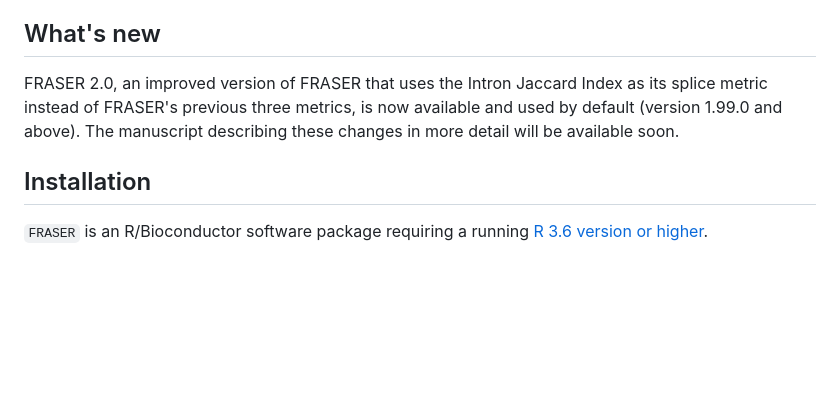
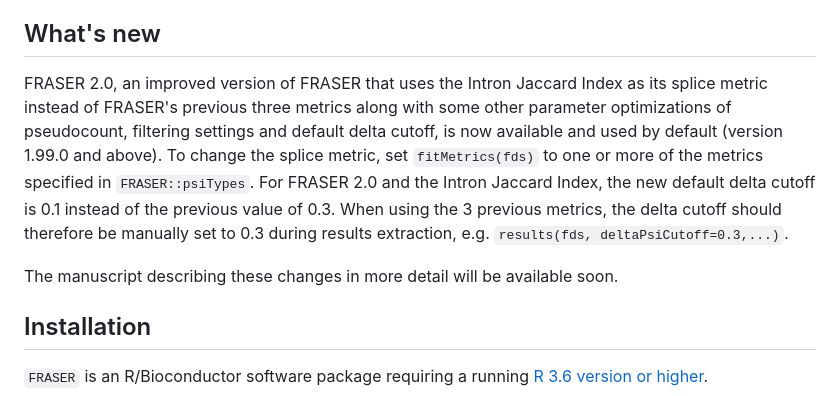
Before and after one commit to gagneurlab/FRASER, a Markdown page: README.md, the part around the change. Rendered like a GitHub page; blank space fills up the shorter version.

```diff
--- a/README.md
+++ b/README.md
@@ -16,9 +16,16 @@ Please cite our method paper if you use it in a publication:
 ## What's new
 
 FRASER 2.0, an improved version of FRASER that uses the Intron Jaccard Index as
-its splice metric instead of FRASER's previous three metrics, is now available
-and used by default (version 1.99.0 and above). The manuscript describing these
-changes in more detail will be available soon.
+its splice metric instead of FRASER's previous three metrics along with some other
+parameter optimizations of pseudocount, filtering settings and default delta cutoff,
+is now available and used by default (version 1.99.0 and above).
+To change the splice metric, set `fitMetrics(fds)` to one or more of the metrics
+specified in `FRASER::psiTypes`. For FRASER 2.0 and the Intron Jaccard Index, the
+new default delta cutoff is 0.1 instead of the previous value of 0.3. When using
+the 3 previous metrics, the delta cutoff should therefore be manually set to 0.3
+during results extraction, e.g. `results(fds, deltaPsiCutoff=0.3,...)`.
+
+The manuscript describing these changes in more detail will be available soon.
 
 ## Installation
 
```
